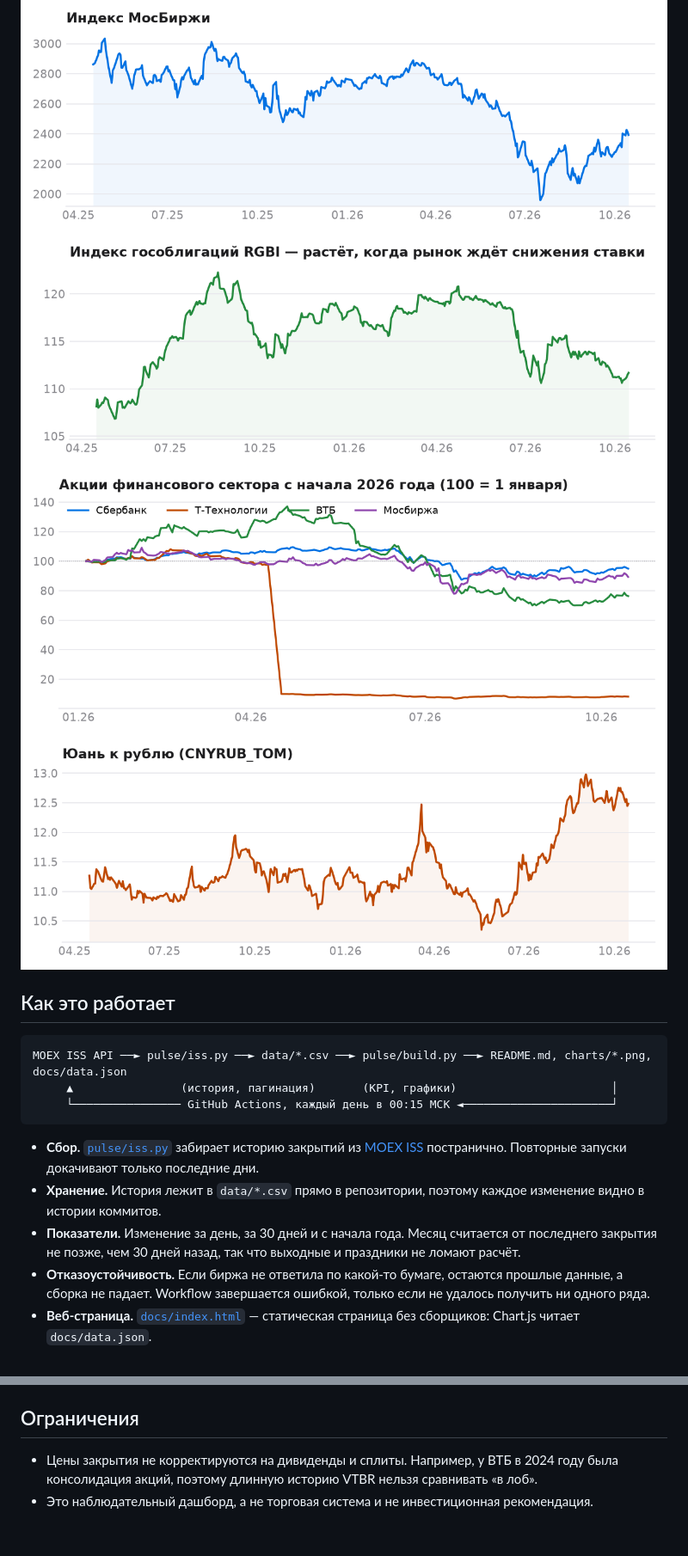
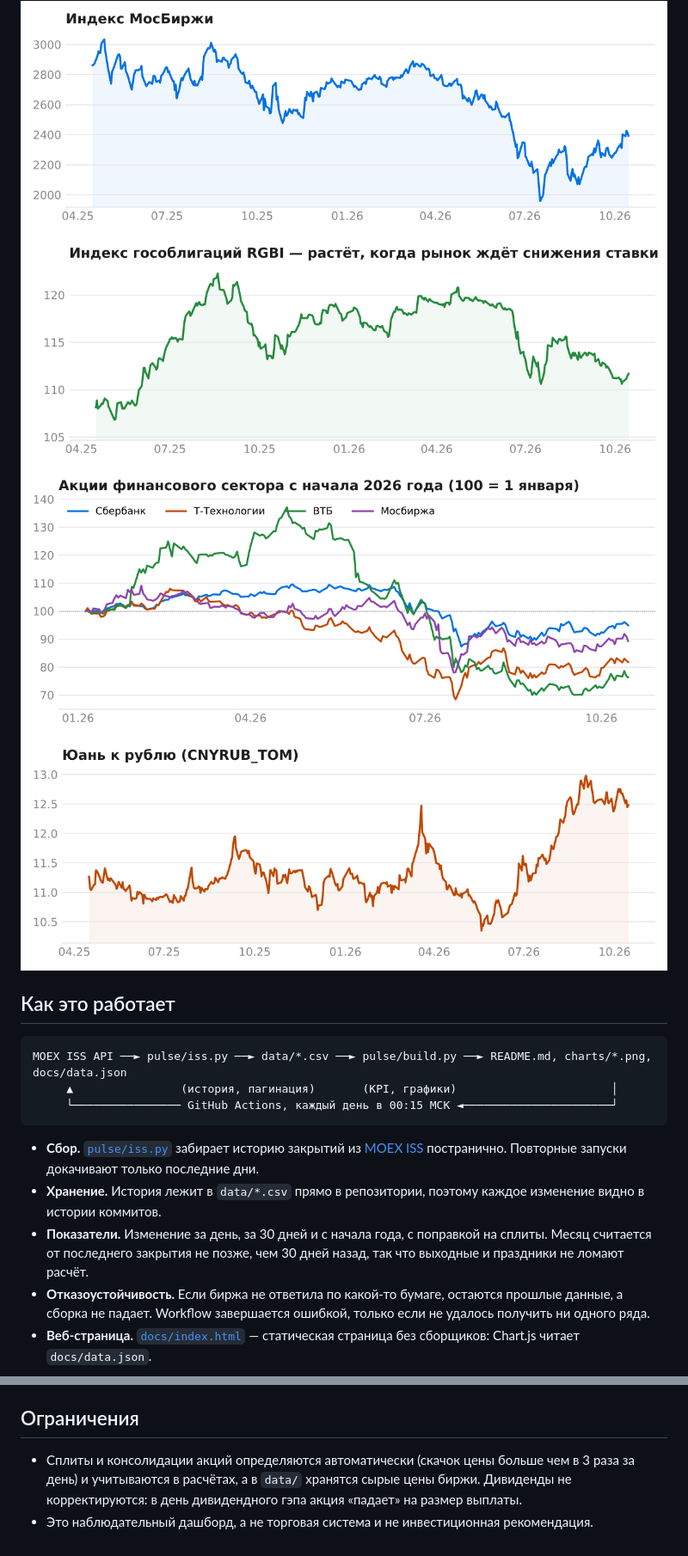
Before and after one commit to antonshkelll/ru-market-pulse, a Markdown page: README.md, 2 parts joined by grey strips. Shown at 86% size. Rendered like a GitHub page; pictures changed too: charts/banks.png, charts/cnyrub.png, charts/imoex.png.

```diff
--- a/README.md
+++ b/README.md
@@ -36,7 +38,7 @@ MOEX ISS API ──► pulse/iss.py ──► data/*.csv ──► pulse/build.p
 
 - **Сбор.** [`pulse/iss.py`](pulse/iss.py) забирает историю закрытий из [MOEX ISS](https://iss.moex.com/iss/reference/) постранично. Повторные запуски докачивают только последние дни.
 - **Хранение.** История лежит в `data/*.csv` прямо в репозитории, поэтому каждое изменение видно в истории коммитов.
-- **Показатели.** Изменение за день, за 30 дней и с начала года. Месяц считается от последнего закрытия не позже, чем 30 дней назад, так что выходные и праздники не ломают расчёт.
+- **Показатели.** Изменение за день, за 30 дней и с начала года, с поправкой на сплиты. Месяц считается от последнего закрытия не позже, чем 30 дней назад, так что выходные и праздники не ломают расчёт.
 - **Отказоустойчивость.** Если биржа не ответила по какой-то бумаге, остаются прошлые данные, а сборка не падает. Workflow завершается ошибкой, только если не удалось получить ни одного ряда.
 - **Веб-страница.** [`docs/index.html`](docs/index.html) — статическая страница без сборщиков: Chart.js читает `docs/data.json`.
 
@@ -75,5 +77,5 @@ pytest -q                      # тесты на поддельном API: па
 
 ## Ограничения
 
-- Цены закрытия не корректируются на дивиденды и сплиты. Например, у ВТБ в 2024 году была консолидация акций, поэтому длинную историю VTBR нельзя сравнивать «в лоб».
+- Сплиты и консолидации акций определяются автоматически (скачок цены больше чем в 3 раза за день) и учитываются в расчётах, а в `data/` хранятся сырые цены биржи. Дивиденды не корректируются: в день дивидендного гэпа акция «падает» на размер выплаты.
 - Это наблюдательный дашборд, а не торговая система и не инвестиционная рекомендация.
```
Also changed, not shown: other parts of README.md (+4 -2 lines), 4 other files.
